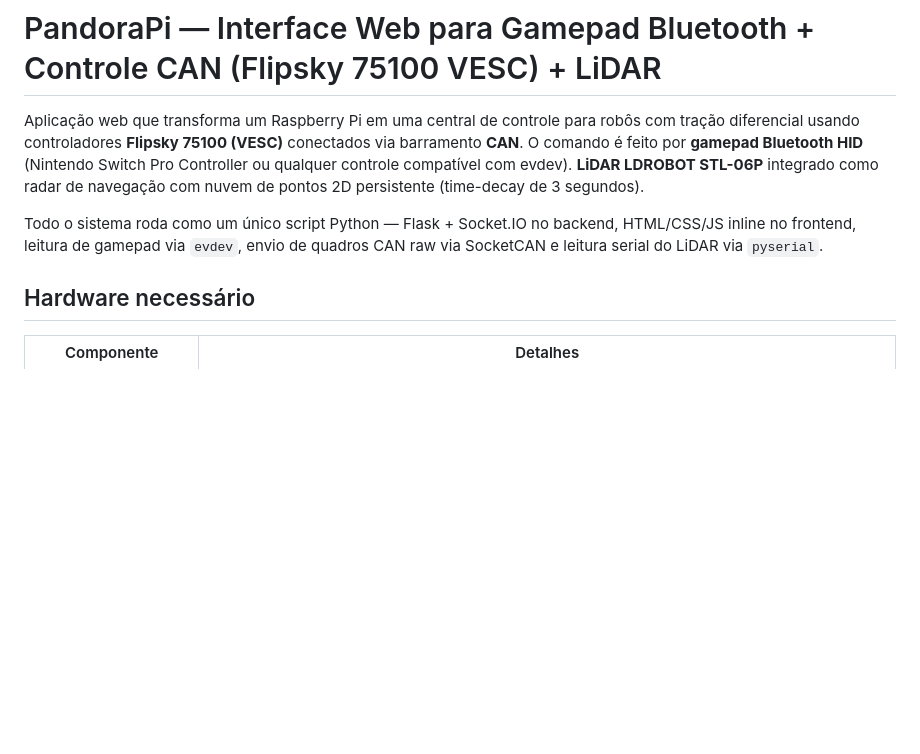
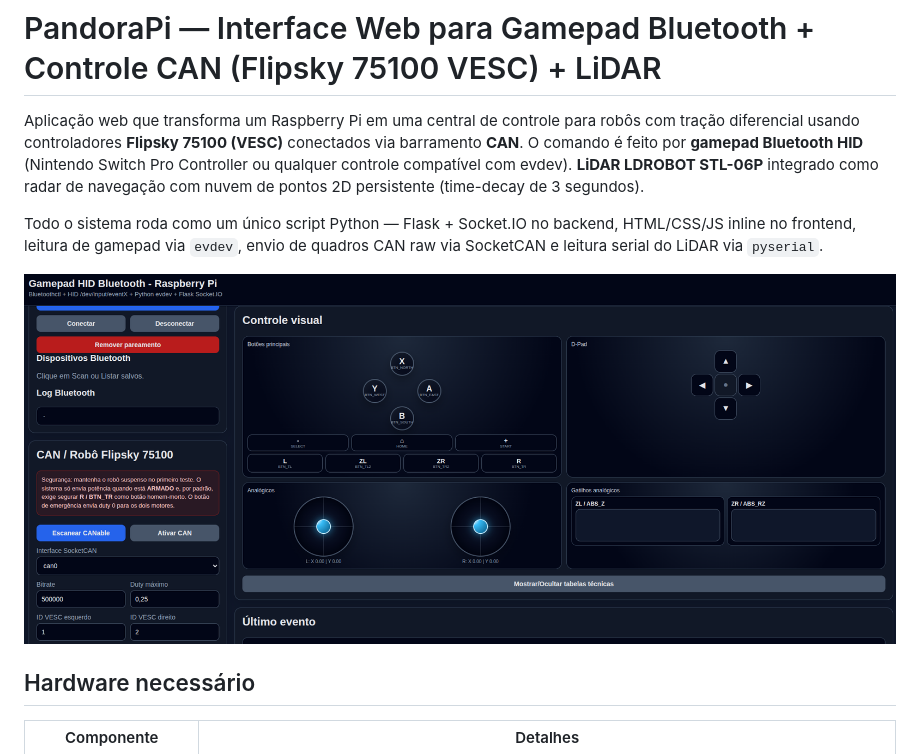
Before and after one commit to santocyber/Pandora-pi, a Markdown page: README.md, the part around the change. Drawn GitHub-style; pictures changed too: assets/screenshot.png (added); blank space fills up the shorter version.

Commit message:
docs: add interface screenshot

```diff
--- a/README.md
+++ b/README.md
@@ -3,6 +3,8 @@
 Aplicação web que transforma um Raspberry Pi em uma central de controle para robôs com tração diferencial usando controladores **Flipsky 75100 (VESC)** conectados via barramento **CAN**. O comando é feito por **gamepad Bluetooth HID** (Nintendo Switch Pro Controller ou qualquer controle compatível com evdev). **LiDAR LDROBOT STL-06P** integrado como radar de navegação com nuvem de pontos 2D persistente (time-decay de 3 segundos).
 
 Todo o sistema roda como um único script Python — Flask + Socket.IO no backend, HTML/CSS/JS inline no frontend, leitura de gamepad via `evdev`, envio de quadros CAN raw via SocketCAN e leitura serial do LiDAR via `pyserial`.
+
+![Interface PandoraPi](assets/screenshot.png)
 
 ## Hardware necessário
 
```
